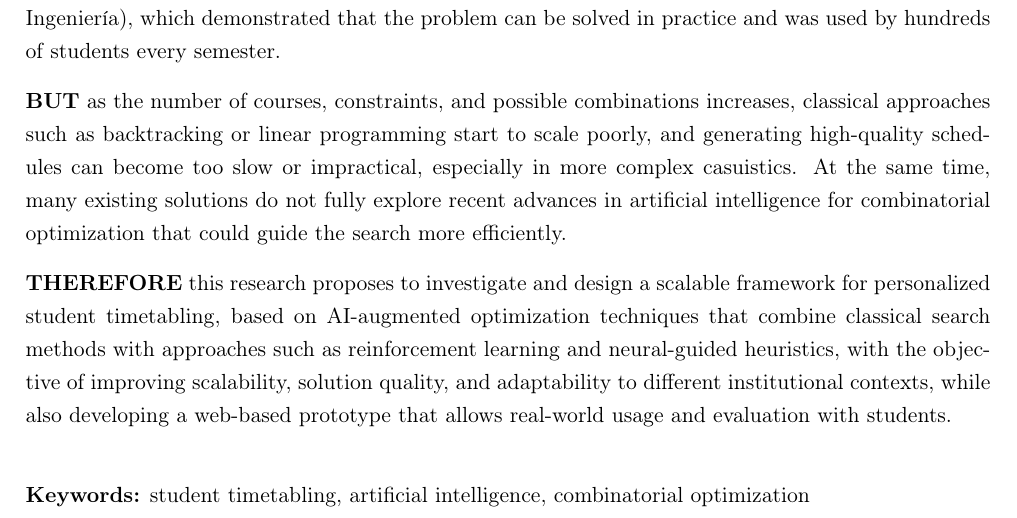
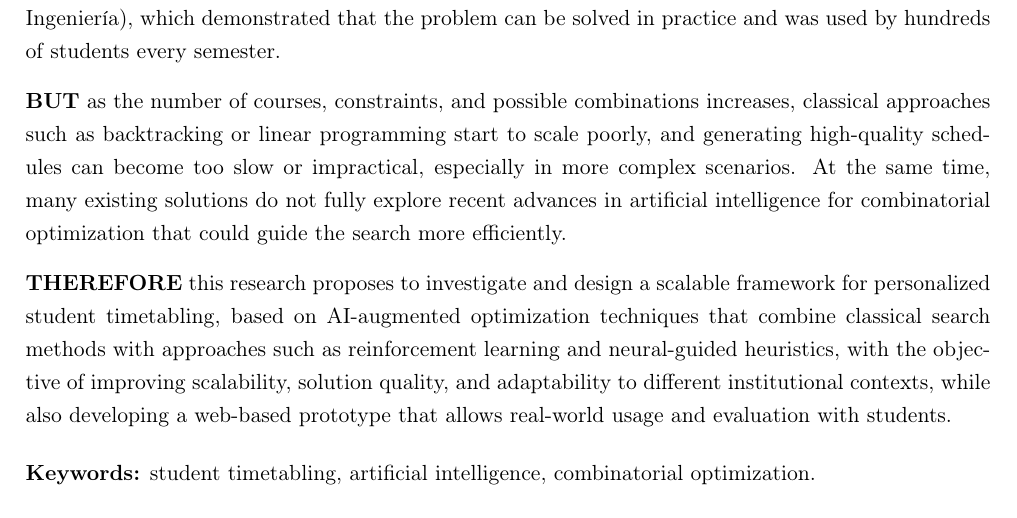
Before and after one commit to LuisAlbertoVasquezVargas/MO903-T3-Final-Coursework, a LaTeX document (src/main.tex, which reads src/sections/abstract.tex): part of page 1 of 3, cut so that both start at the same text. Compiled offline with pdfLaTeX.

Commit message:
replace casuistics for scenarios according to teacher's observation

```diff
--- a/src/sections/abstract.tex
+++ b/src/sections/abstract.tex
@@ -2,10 +2,10 @@
 
 \tightabstract{\textbf{AND} personalized student timetabling is an important problem in universities, where students must select a schedule of courses that satisfies institutional constraints such as prerequisites, seat limits, and non-overlapping schedules, while also considering personal preferences, such as avoiding early classes, grouping courses into fewer days, or preferring certain professors. Previous work using backtracking has shown that it can be effective in smaller scenarios, including a real implementation used by pre-graduate students of FIIS (Facultad de Ingeniería Industrial y de Sistemas) at UNI (Universidad Nacional de Ingeniería), which demonstrated that the problem can be solved in practice and was used by hundreds of students every semester.
 
-\textbf{BUT} as the number of courses, constraints, and possible combinations increases, classical approaches such as backtracking or linear programming start to scale poorly, and generating high-quality schedules can become too slow or impractical, especially in more complex casuistics. At the same time, many existing solutions do not fully explore recent advances in artificial intelligence for combinatorial optimization that could guide the search more efficiently.
+\textbf{BUT} as the number of courses, constraints, and possible combinations increases, classical approaches such as backtracking or linear programming start to scale poorly, and generating high-quality schedules can become too slow or impractical, especially in more complex scenarios. At the same time, many existing solutions do not fully explore recent advances in artificial intelligence for combinatorial optimization that could guide the search more efficiently.
 
 \textbf{THEREFORE} this research proposes to investigate and design a scalable framework for personalized student timetabling, based on AI-augmented optimization techniques that combine classical search methods with approaches such as reinforcement learning and neural-guided heuristics, with the objective of improving scalability, solution quality, and adaptability to different institutional contexts, while also developing a web-based prototype that allows real-world usage and evaluation with students.
 
-\vspace{1.4em}
-\textbf{Keywords:} \mykeywords
+\vspace{0.4em}
+\textbf{Keywords:} \mykeywords.
 }
```
Also changed, not shown: output/main.pdf.
